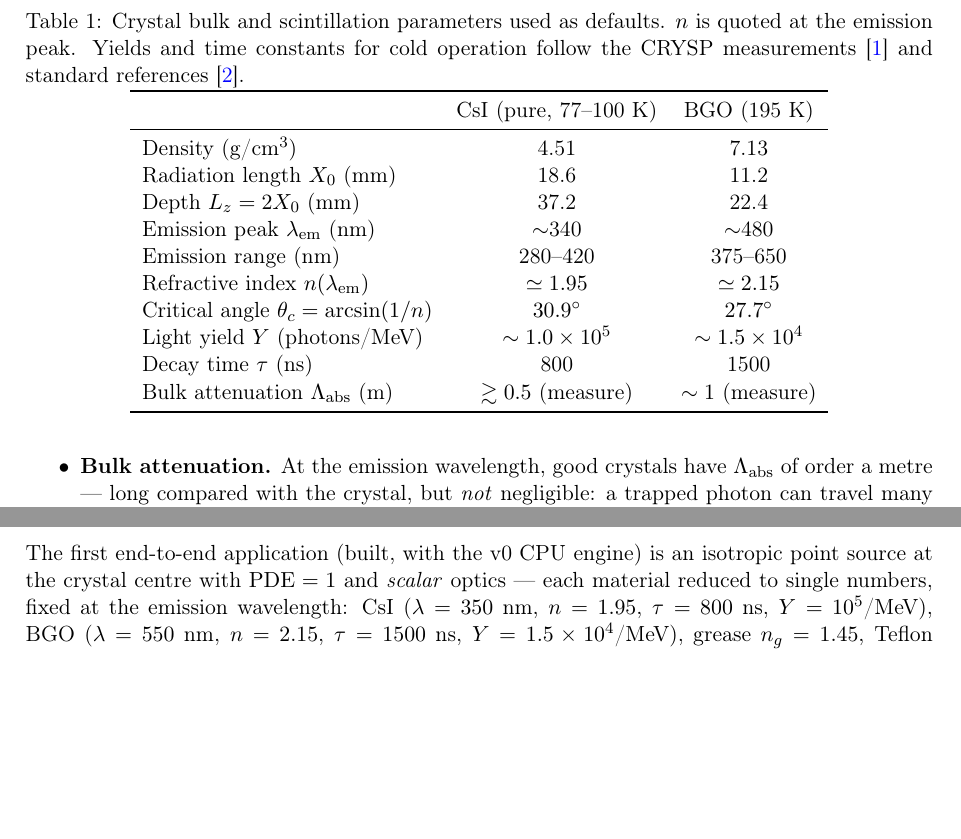
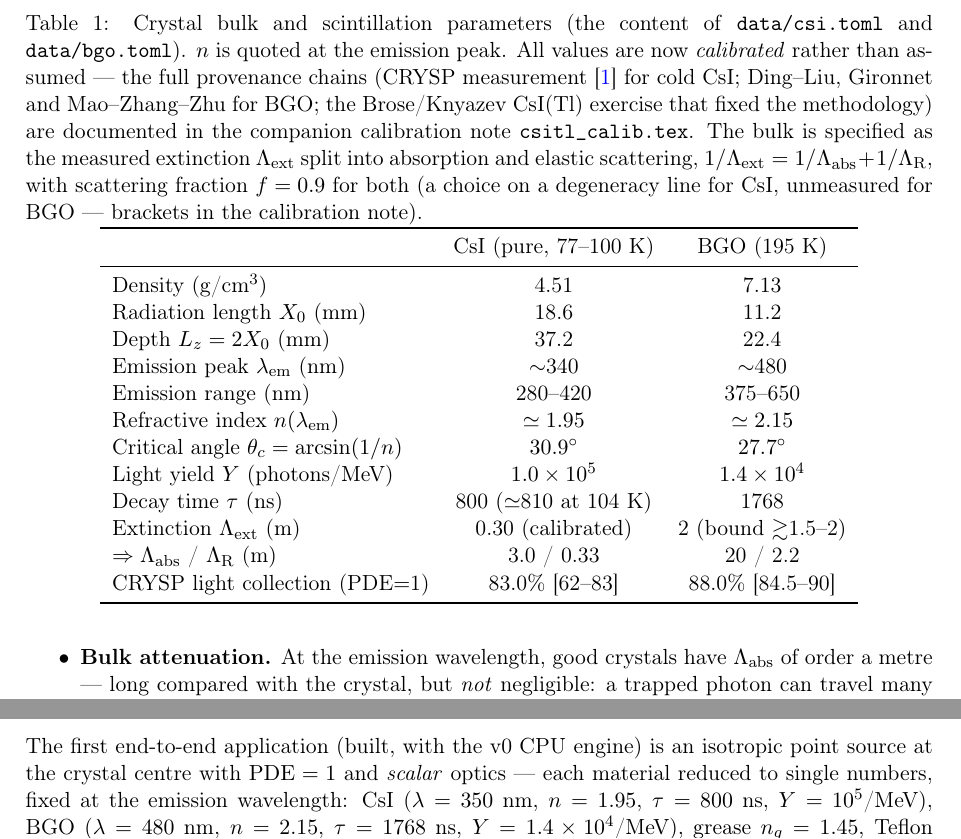
Before and after one commit to jjgomezcadenas/CryspLight, a LaTeX paper (latex/crysp_light_metal.tex): two parts of pages 4 and 9 of 11, joined at a grey line, cut so that both start at the same text, the shorter picture padded with empty space. Compiled offline with pdfLaTeX.

Commit message:
Design note: material table updated to the calibrated parameters
The crystal table in crysp_light_metal.tex now carries the calibrated
values (BGO: Y = 14k, tau = 1768 ns, 480 nm, Lambda_ext = 2 m split
f = 0.9; CsI: the calibrated 0.30 m extinction split) plus the CRYSP
collection baselines with brackets, cross-referencing the calibration
note for provenance. Scalar-validation section updated to match.

Co-Authored-By: Claude Fable 5 <noreply@anthropic.com>

```diff
--- a/latex/crysp_light_metal.tex
+++ b/latex/crysp_light_metal.tex
@@ -148,9 +148,17 @@ optical-surface definition, so that any value used in a Geant4 cross-check
 
 \begin{table}[htb]
   \centering
-  \caption{Crystal bulk and scintillation parameters used as defaults.
-  $n$ is quoted at the emission peak. Yields and time constants for cold operation follow the
-  CRYSP measurements~\cite{soleti2024} and standard references~\cite{mikhailik}.}
+  \caption{Crystal bulk and scintillation parameters (the content of
+  \texttt{data/csi.toml} and \texttt{data/bgo.toml}). $n$ is quoted at the emission
+  peak. All values are now \emph{calibrated} rather than assumed --- the full provenance
+  chains (CRYSP measurement~\cite{soleti2024} for cold \csi{}; Ding--Liu, Gironnet and
+  Mao--Zhang--Zhu for \bgo{}; the Brose/Knyazev CsI(Tl) exercise that fixed the
+  methodology) are documented in the companion calibration note
+  \texttt{csitl\_calib.tex}. The bulk is specified as the measured extinction
+  $\Lambda_{\rm ext}$ split into absorption and elastic scattering,
+  $1/\Lambda_{\rm ext} = 1/\Lambda_{\rm abs} + 1/\Lambda_{\rm R}$, with scattering
+  fraction $f = 0.9$ for both (a choice on a degeneracy line for \csi{}, unmeasured for
+  \bgo{} --- brackets in the calibration note).}
   \label{tab:crystals}
   \begin{tabular}{lcc}
     \toprule
@@ -163,9 +171,11 @@ optical-surface definition, so that any value used in a Geant4 cross-check
     Emission range (nm)                 & 280--420 & 375--650 \\
     Refractive index $n(\lambda_{\rm em})$ & $\simeq 1.95$ & $\simeq 2.15$ \\
     Critical angle $\theta_c = \arcsin(1/n)$ & $30.9^\circ$ & $27.7^\circ$ \\
-    Light yield $Y$ (photons/MeV)       & $\sim 1.0\times10^5$ & $\sim 1.5\times10^4$ \\
-    Decay time $\tau$ (ns)              & 800   & 1500 \\
-    Bulk attenuation $\Lambda_{\rm abs}$ (m) & $\gtrsim 0.5$ (measure) & $\sim 1$ (measure) \\
+    Light yield $Y$ (photons/MeV)       & $1.0\times10^5$ & $1.4\times10^4$ \\
+    Decay time $\tau$ (ns)              & 800 ($\simeq$810 at 104~K) & 1768 \\
+    Extinction $\Lambda_{\rm ext}$ (m)  & 0.30 (calibrated) & 2 (bound $\gtrsim$1.5--2) \\
+    $\Rightarrow \Lambda_{\rm abs}$ / $\Lambda_{\rm R}$ (m) & 3.0 / 0.33 & 20 / 2.2 \\
+    CRYSP light collection (PDE$=$1)    & 83.0\% [62--83] & 88.0\% [84.5--90] \\
     \bottomrule
   \end{tabular}
 \end{table}
@@ -535,8 +545,8 @@ convention.
 The first end-to-end application (built, with the v0 CPU engine) is an isotropic point
 source at the crystal centre with $\mathrm{PDE}=1$ and \emph{scalar} optics --- each
 material reduced to single numbers, fixed at the emission wavelength: \csi{}
-($\lambda=350$~nm, $n=1.95$, $\tau=800$~ns, $Y=10^5$/MeV), \bgo{} ($\lambda=550$~nm,
-$n=2.15$, $\tau=1500$~ns, $Y=1.5\times10^4$/MeV), grease $n_g=1.45$, Teflon
+($\lambda=350$~nm, $n=1.95$, $\tau=800$~ns, $Y=10^5$/MeV), \bgo{} ($\lambda=480$~nm,
+$n=2.15$, $\tau=1768$~ns, $Y=1.4\times10^4$/MeV), grease $n_g=1.45$, Teflon
 $R=0.99$ (Lambertian), ESR $R=0.985$ (specular). Three cases: \csi{}+Teflon,
 \bgo{}+Teflon, and \bgo{}+ESR --- the last exercises the specular surface branch with a
 crystal for which ESR is legitimate. Outputs are the standard matrices
```
Also changed, not shown: latex/crysp_light_metal.tex (4 more changed lines).
